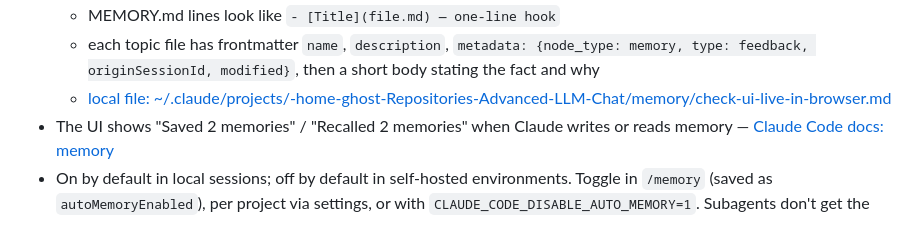
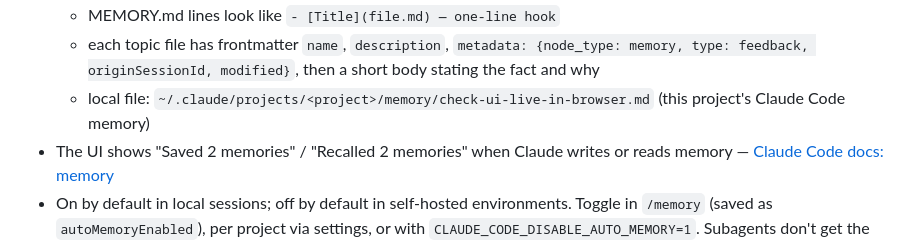
Before and after one commit to Knaeckebrothero/Advanced-LLM-Chat, a Markdown page: research_notes/AI chat memory across sessions/anthropic_claude_memory.md, the part around the change. GitHub-like rendering.

```diff
--- a/research_notes/AI chat memory across sessions/anthropic_claude_memory.md
+++ b/research_notes/AI chat memory across sessions/anthropic_claude_memory.md
@@ -165,7 +165,7 @@ Claude Code has two layers. **CLAUDE.md** files are written by humans and loaded
 - Local observation (this machine, Claude Code session of 2026-11-01), showing the actual format:
   - MEMORY.md lines look like `- [Title](file.md) — one-line hook`
   - each topic file has frontmatter `name`, `description`, `metadata: {node_type: memory, type: feedback, originSessionId, modified}`, then a short body stating the fact and why
-  - [local file: ~/.claude/projects/-home-ghost-Repositories-Advanced-LLM-Chat/memory/check-ui-live-in-browser.md](file:///home/ghost/.claude/projects/-home-ghost-Repositories-Advanced-LLM-Chat/memory/check-ui-live-in-browser.md)
+  - local file: `~/.claude/projects/<project>/memory/check-ui-live-in-browser.md` (this project's Claude Code memory)
 - The UI shows "Saved 2 memories" / "Recalled 2 memories" when Claude writes or reads memory — [Claude Code docs: memory](https://code.claude.com/docs/en/memory)
 - On by default in local sessions; off by default in self-hosted environments. Toggle in `/memory` (saved as `autoMemoryEnabled`), per project via settings, or with `CLAUDE_CODE_DISABLE_AUTO_MEMORY=1`. Subagents don't get the main auto memory (forks do) but can have their own via the subagent `memory` field — [Claude Code docs: memory](https://code.claude.com/docs/en/memory)
 - `/memory` lists CLAUDE.md/CLAUDE.local.md files across scopes, toggles auto memory and opens the memory folder; `/context` shows what loaded — [Claude Code docs: memory](https://code.claude.com/docs/en/memory)
```
Also changed, not shown: research_notes/AI chat memory across sessions/local_codebase_state.md (+115 -115 lines).
